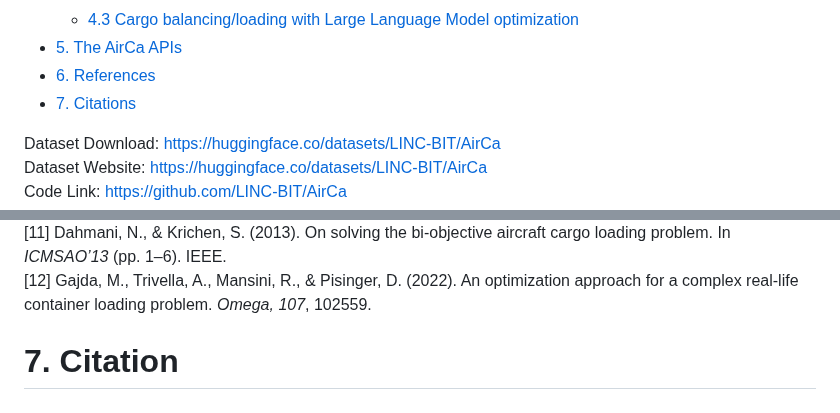
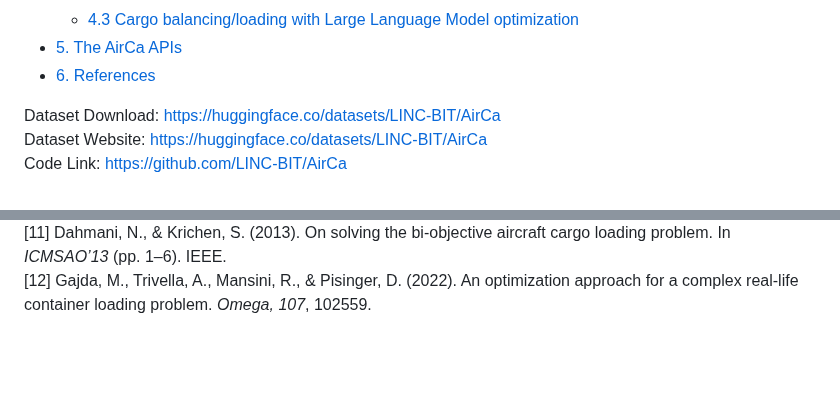
Before and after one commit to LINC-BIT/AirCa, a Markdown page: README.md, 2 parts joined by grey strips. Drawn GitHub-style; blank space fills up the shorter version.

````diff
--- a/README.md
+++ b/README.md
@@ -13,7 +13,7 @@
   * [4.3 Cargo balancing/loading with Large Language Model optimization](https://github.com/LINC-BIT/AirCa/blob/main/llm_optimization.md)
 - [5. The AirCa APIs](#5-the-airca-apis)
 - [6. References](#5-references)
-- [7. Citations](#6-citation)
+
 
 
 Dataset Download: https://huggingface.co/datasets/LINC-BIT/AirCa
@@ -272,7 +272,7 @@ optimizer , epochs =600)
 [11] Dahmani, N., & Krichen, S. (2013). On solving the bi-objective aircraft cargo loading problem. In *ICMSAO’13* (pp. 1–6). IEEE.
 [12] Gajda, M., Trivella, A., Mansini, R., & Pisinger, D. (2022). An optimization approach for a complex real-life container loading problem. *Omega, 107*, 102559.
 
-# 7. Citation
+
 <!-- If you find this helpful, please cite our paper:
 
 ```shell
````
